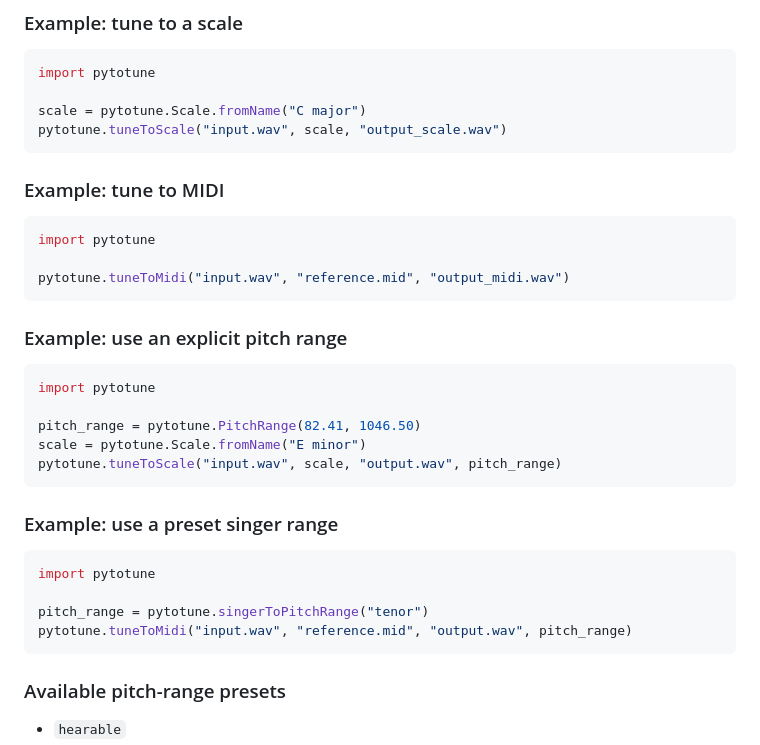
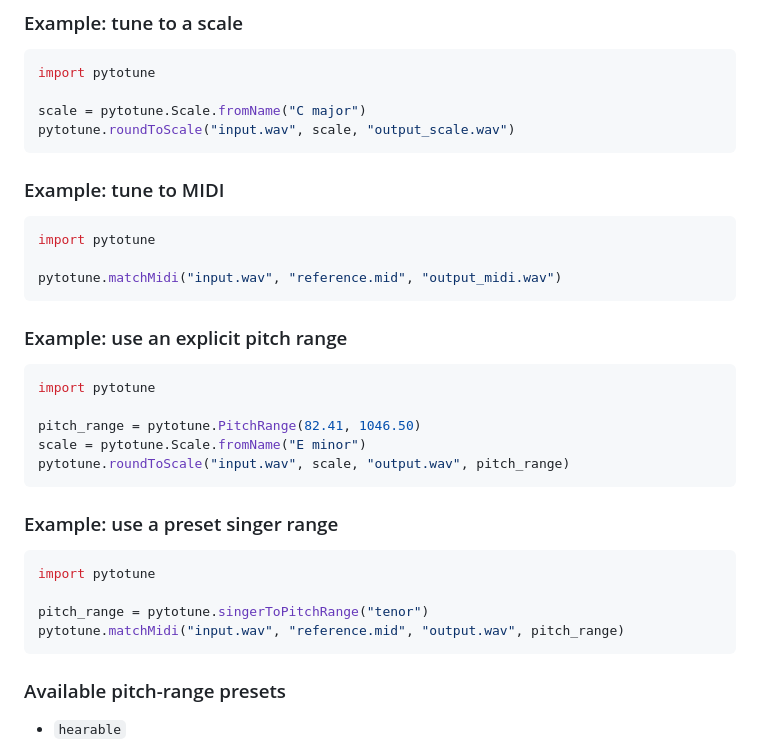
Before and after one commit to brokkoli71/PytoTune, a Markdown page: README.md, the part around the change. GitHub-like rendering.

Commit message:
fix readme for naming inconsistencies

````diff
--- a/README.md
+++ b/README.md
@@ -178,7 +178,7 @@ export PYTHONPATH="$PWD/build:$PYTHONPATH"
 import pytotune
 
 scale = pytotune.Scale.fromName("C major")
-pytotune.tuneToScale("input.wav", scale, "output_scale.wav")
+pytotune.roundToScale("input.wav", scale, "output_scale.wav")
 ```
 
 ### Example: tune to MIDI
@@ -186,7 +186,7 @@ pytotune.tuneToScale("input.wav", scale, "output_scale.wav")
 ```python
 import pytotune
 
-pytotune.tuneToMidi("input.wav", "reference.mid", "output_midi.wav")
+pytotune.matchMidi("input.wav", "reference.mid", "output_midi.wav")
 ```
 
 ### Example: use an explicit pitch range
@@ -196,7 +196,7 @@ import pytotune
 
 pitch_range = pytotune.PitchRange(82.41, 1046.50)
 scale = pytotune.Scale.fromName("E minor")
-pytotune.tuneToScale("input.wav", scale, "output.wav", pitch_range)
+pytotune.roundToScale("input.wav", scale, "output.wav", pitch_range)
 ```
 
 ### Example: use a preset singer range
@@ -205,7 +205,7 @@ pytotune.tuneToScale("input.wav", scale, "output.wav", pitch_range)
 import pytotune
 
 pitch_range = pytotune.singerToPitchRange("tenor")
-pytotune.tuneToMidi("input.wav", "reference.mid", "output.wav", pitch_range)
+pytotune.matchMidi("input.wav", "reference.mid", "output.wav", pitch_range)
 ```
 
 ### Available pitch-range presets
````
